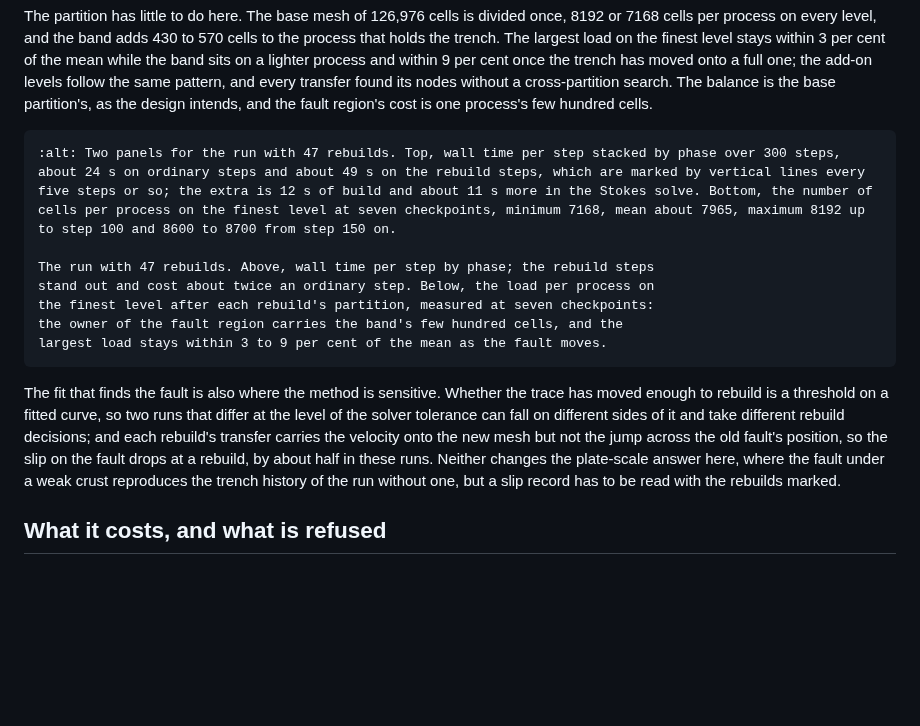
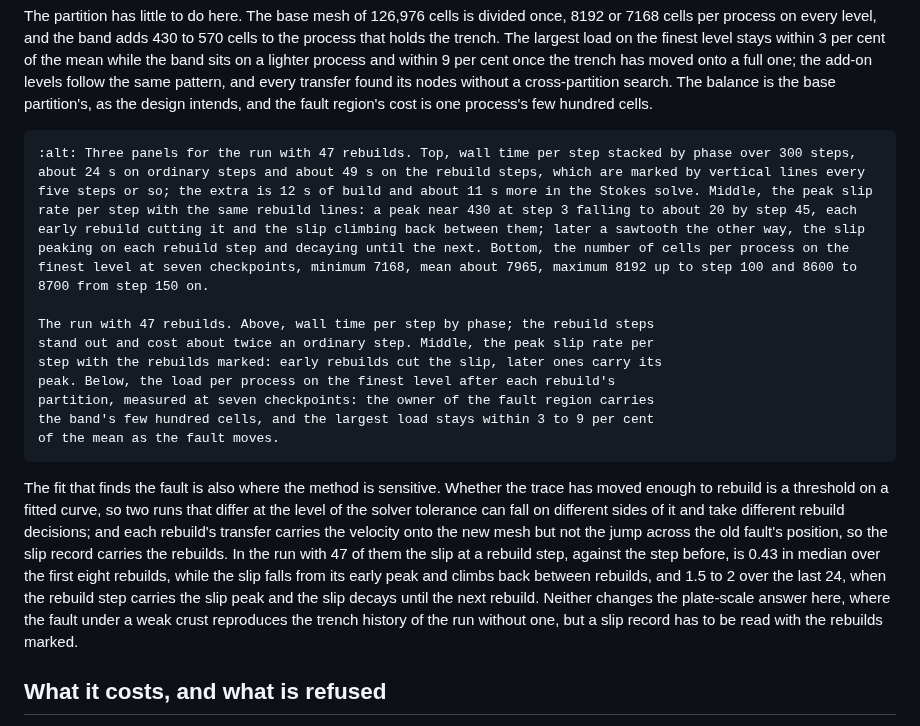
Before and after one commit to Underworld-Technical-Notes/underworldcode.org, a Markdown page: articles/faults-on-an-add-on-mesh/faults-on-an-add-on-mesh.md, the part around the change. Rendered like a GitHub page; blank space fills up the shorter version.

Commit message:
UWTN 2026-022: the slip at a rebuild as measured, in two regimes
Kaiju's ratio of the slip at a rebuild step to the step before, over the 46
rebuilds of the no-weak-crust run: 0.43 in median over the first eight, while
the slip falls from its early peak; 1.5 to 2 over the last 24, the rebuild step
carrying the peak. The earlier "drops by about half" held only for the first
regime. The cost figure gains the slip panel in its alt text and caption.

````diff
--- a/articles/faults-on-an-add-on-mesh/faults-on-an-add-on-mesh.md
+++ b/articles/faults-on-an-add-on-mesh/faults-on-an-add-on-mesh.md
@@ -427,13 +427,15 @@ without a cross-partition search. The balance is the base partition's, as the
 design intends, and the fault region's cost is one process's few hundred cells.
 
 ```{figure} figures/trench-cost.png
-:alt: Two panels for the run with 47 rebuilds. Top, wall time per step stacked by phase over 300 steps, about 24 s on ordinary steps and about 49 s on the rebuild steps, which are marked by vertical lines every five steps or so; the extra is 12 s of build and about 11 s more in the Stokes solve. Bottom, the number of cells per process on the finest level at seven checkpoints, minimum 7168, mean about 7965, maximum 8192 up to step 100 and 8600 to 8700 from step 150 on.
+:alt: Three panels for the run with 47 rebuilds. Top, wall time per step stacked by phase over 300 steps, about 24 s on ordinary steps and about 49 s on the rebuild steps, which are marked by vertical lines every five steps or so; the extra is 12 s of build and about 11 s more in the Stokes solve. Middle, the peak slip rate per step with the same rebuild lines: a peak near 430 at step 3 falling to about 20 by step 45, each early rebuild cutting it and the slip climbing back between them; later a sawtooth the other way, the slip peaking on each rebuild step and decaying until the next. Bottom, the number of cells per process on the finest level at seven checkpoints, minimum 7168, mean about 7965, maximum 8192 up to step 100 and 8600 to 8700 from step 150 on.
 
 The run with 47 rebuilds. Above, wall time per step by phase; the rebuild steps
-stand out and cost about twice an ordinary step. Below, the load per process on
-the finest level after each rebuild's partition, measured at seven checkpoints:
-the owner of the fault region carries the band's few hundred cells, and the
-largest load stays within 3 to 9 per cent of the mean as the fault moves.
+stand out and cost about twice an ordinary step. Middle, the peak slip rate per
+step with the rebuilds marked: early rebuilds cut the slip, later ones carry its
+peak. Below, the load per process on the finest level after each rebuild's
+partition, measured at seven checkpoints: the owner of the fault region carries
+the band's few hundred cells, and the largest load stays within 3 to 9 per cent
+of the mean as the fault moves.
 ```
 
 The fit that finds the fault is also where the method is sensitive. Whether the
@@ -441,10 +443,14 @@ trace has moved enough to rebuild is a threshold on a fitted curve, so two runs
 that differ at the level of the solver tolerance can fall on different sides of
 it and take different rebuild decisions; and each rebuild's transfer carries the
 velocity onto the new mesh but not the jump across the old fault's position, so
-the slip on the fault drops at a rebuild, by about half in these runs. Neither
-changes the plate-scale answer here, where the fault under a weak crust
-reproduces the trench history of the run without one, but a slip record has to
-be read with the rebuilds marked.
+the slip record carries the rebuilds. In the run with 47 of them the slip at a
+rebuild step, against the step before, is 0.43 in median over the first eight
+rebuilds, while the slip falls from its early peak and climbs back between
+rebuilds, and 1.5 to 2 over the last 24, when the rebuild step carries the slip
+peak and the slip decays until the next rebuild. Neither changes the
+plate-scale answer here, where the fault under a weak crust reproduces the
+trench history of the run without one, but a slip record has to be read with
+the rebuilds marked.
 
 ## What it costs, and what is refused
 
````
